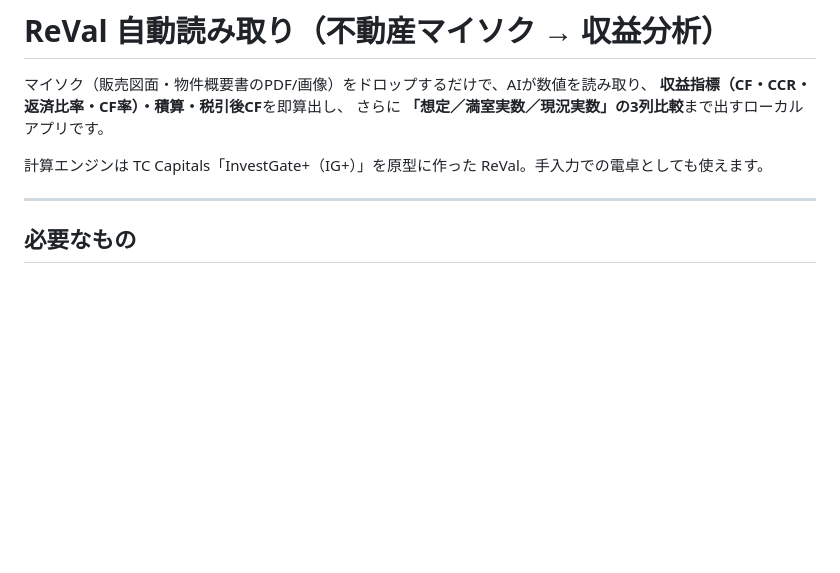
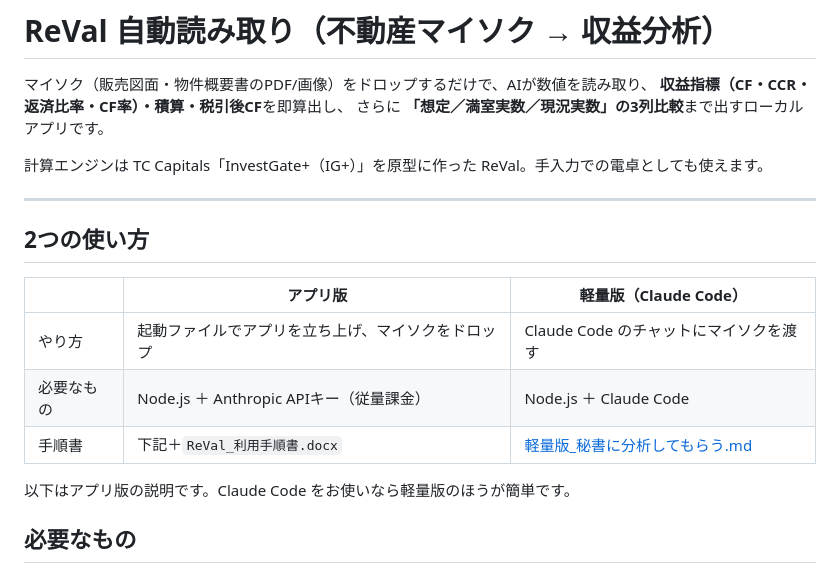
Before and after one commit to tk84gf-max/reval-auto-reader-public, a Markdown page: README.md, the part around the change. GitHub-like rendering; blank space fills up the shorter version.

Commit message:
Add: 軽量版（Claude Codeのチャットで分析）の手順と入力項目リファレンス／READMEに2つの使い方を追記

```diff
--- a/README.md
+++ b/README.md
@@ -7,6 +7,16 @@
 計算エンジンは TC Capitals「InvestGate+（IG+）」を原型に作った ReVal。手入力での電卓としても使えます。
 
 ---
+
+## 2つの使い方
+
+| | アプリ版 | 軽量版（Claude Code） |
+|---|---|---|
+| やり方 | 起動ファイルでアプリを立ち上げ、マイソクをドロップ | Claude Code のチャットにマイソクを渡す |
+| 必要なもの | Node.js ＋ Anthropic APIキー（従量課金） | Node.js ＋ Claude Code |
+| 手順書 | 下記＋`ReVal_利用手順書.docx` | [軽量版_秘書に分析してもらう.md](軽量版_秘書に分析してもらう.md) |
+
+以下はアプリ版の説明です。Claude Code をお使いなら軽量版のほうが簡単です。
 
 ## 必要なもの
 1. **Node.js**（無料）… https://nodejs.org の「LTS」を入れる（インストーラは全部Nextで可）
```
Also changed, not shown: docs/入力項目リファレンス.md (added, +112 -0 lines), 軽量版_秘書に分析してもらう.md (added, +64 -0 lines).
